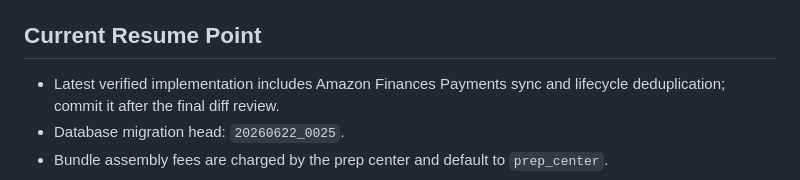
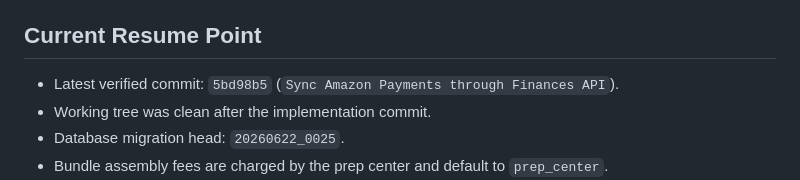
Before and after one commit to PilotRW/mirenelle-ops, a Markdown page: PROJECT_STATE.md, the part around the change. Drawn GitHub-style.

Commit message:
Save Finances sync checkpoint

```diff
--- a/PROJECT_STATE.md
+++ b/PROJECT_STATE.md
@@ -401,8 +401,8 @@ Current verified inventory examples:
 
 ## Current Resume Point
 
-- Latest verified implementation includes Amazon Finances Payments sync and
-  lifecycle deduplication; commit it after the final diff review.
+- Latest verified commit: `5bd98b5` (`Sync Amazon Payments through Finances API`).
+- Working tree was clean after the implementation commit.
 - Database migration head: `20260622_0025`.
 - Bundle assembly fees are charged by the prep center and default to
   `prep_center`.
```
